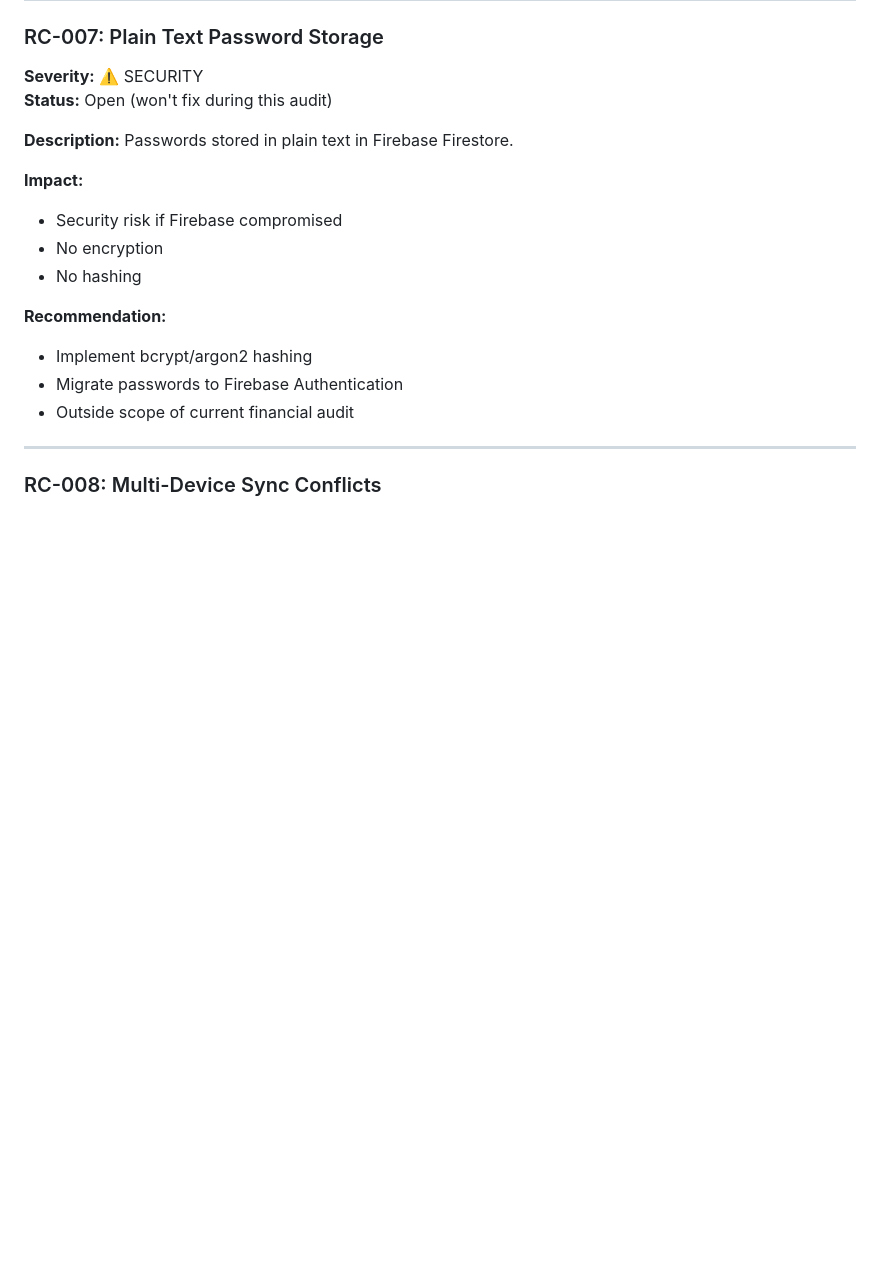
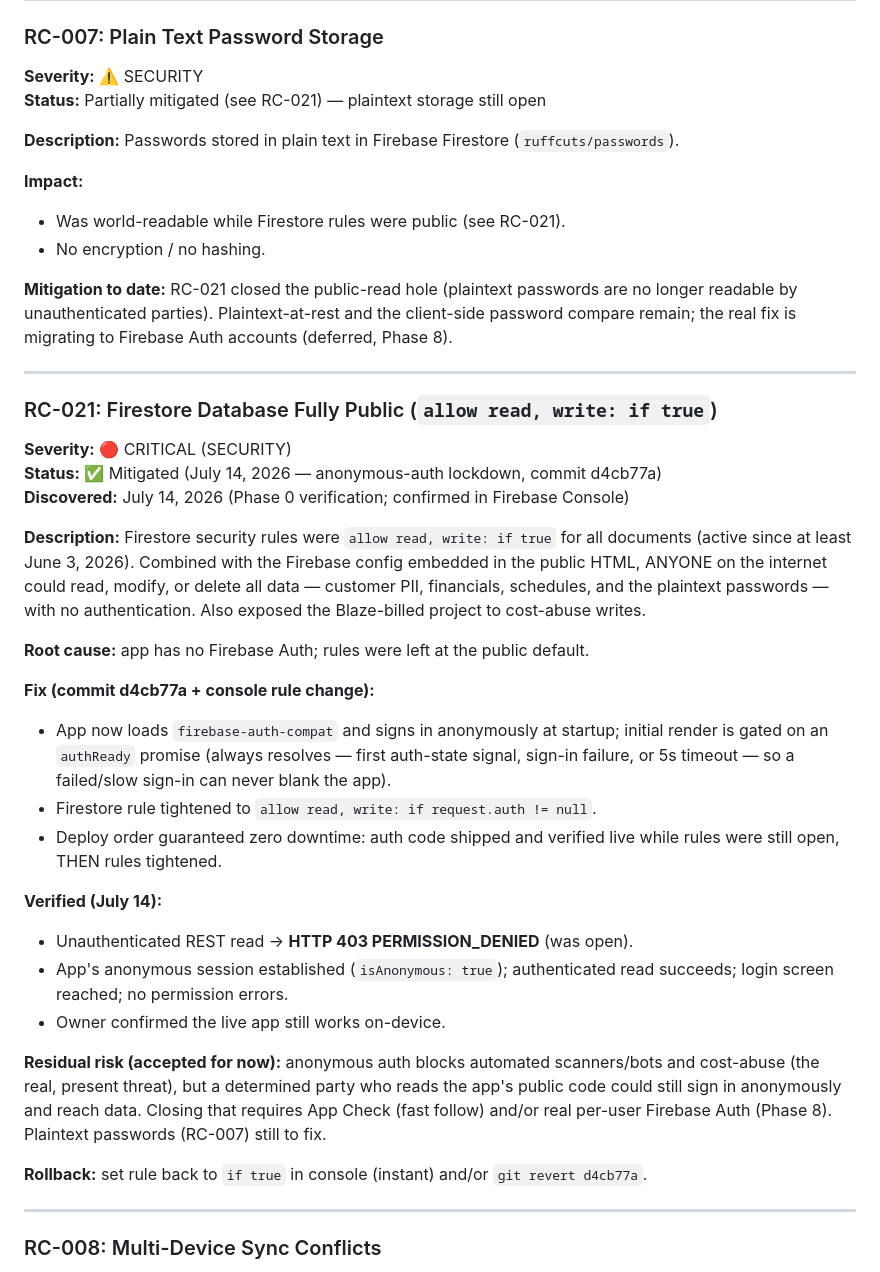
Before and after one commit to paolosarmiento/RUFFCUTS, a Markdown page: ISSUE_TRACKER.md, the part around the change. GitHub-like rendering; blank space fills up the shorter version.

Commit message:
docs: Record RC-021 (public Firestore) mitigated via anonymous-auth lockdown
Co-Authored-By: Claude Sonnet 5 <noreply@anthropic.com>

```diff
--- a/ISSUE_TRACKER.md
+++ b/ISSUE_TRACKER.md
@@ -318,20 +318,60 @@ App completely broken - white screen. Syntax error in MonthCard component.
 
 ### RC-007: Plain Text Password Storage
 **Severity:** ⚠️ SECURITY
-**Status:** Open (won't fix during this audit)
+**Status:** Partially mitigated (see RC-021) — plaintext storage still open
 
 **Description:**
-Passwords stored in plain text in Firebase Firestore.
+Passwords stored in plain text in Firebase Firestore (`ruffcuts/passwords`).
 
 **Impact:**
-- Security risk if Firebase compromised
-- No encryption
-- No hashing
+- Was world-readable while Firestore rules were public (see RC-021).
+- No encryption / no hashing.
 
-**Recommendation:**
-- Implement bcrypt/argon2 hashing
-- Migrate passwords to Firebase Authentication
-- Outside scope of current financial audit
+**Mitigation to date:** RC-021 closed the public-read hole (plaintext passwords
+are no longer readable by unauthenticated parties). Plaintext-at-rest and the
+client-side password compare remain; the real fix is migrating to Firebase
+Auth accounts (deferred, Phase 8).
+
+---
+
+### RC-021: Firestore Database Fully Public (`allow read, write: if true`)
+**Severity:** 🔴 CRITICAL (SECURITY)
+**Status:** ✅ Mitigated (July 14, 2026 — anonymous-auth lockdown, commit d4cb77a)
+**Discovered:** July 14, 2026 (Phase 0 verification; confirmed in Firebase Console)
+
+**Description:**
+Firestore security rules were `allow read, write: if true` for all documents
+(active since at least June 3, 2026). Combined with the Firebase config
+embedded in the public HTML, ANYONE on the internet could read, modify, or
+delete all data — customer PII, financials, schedules, and the plaintext
+passwords — with no authentication. Also exposed the Blaze-billed project to
+cost-abuse writes.
+
+**Root cause:** app has no Firebase Auth; rules were left at the public default.
+
+**Fix (commit d4cb77a + console rule change):**
+- App now loads `firebase-auth-compat` and signs in anonymously at startup;
+  initial render is gated on an `authReady` promise (always resolves — first
+  auth-state signal, sign-in failure, or 5s timeout — so a failed/slow
+  sign-in can never blank the app).
+- Firestore rule tightened to `allow read, write: if request.auth != null`.
+- Deploy order guaranteed zero downtime: auth code shipped and verified live
+  while rules were still open, THEN rules tightened.
+
+**Verified (July 14):**
+- Unauthenticated REST read → **HTTP 403 PERMISSION_DENIED** (was open).
+- App's anonymous session established (`isAnonymous: true`); authenticated
+  read succeeds; login screen reached; no permission errors.
+- Owner confirmed the live app still works on-device.
+
+**Residual risk (accepted for now):** anonymous auth blocks automated
+scanners/bots and cost-abuse (the real, present threat), but a determined
+party who reads the app's public code could still sign in anonymously and
+reach data. Closing that requires App Check (fast follow) and/or real
+per-user Firebase Auth (Phase 8). Plaintext passwords (RC-007) still to fix.
+
+**Rollback:** set rule back to `if true` in console (instant) and/or
+`git revert d4cb77a`.
 
 ---
 
```
